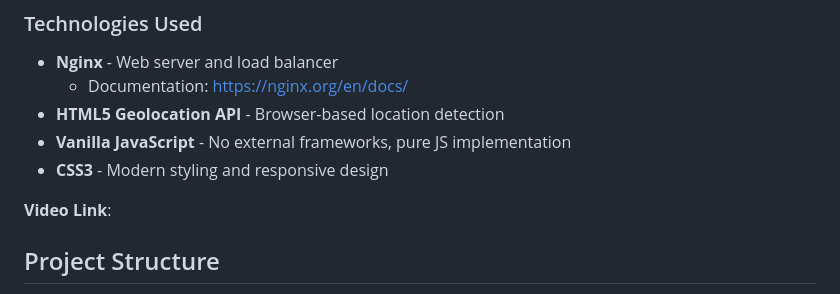
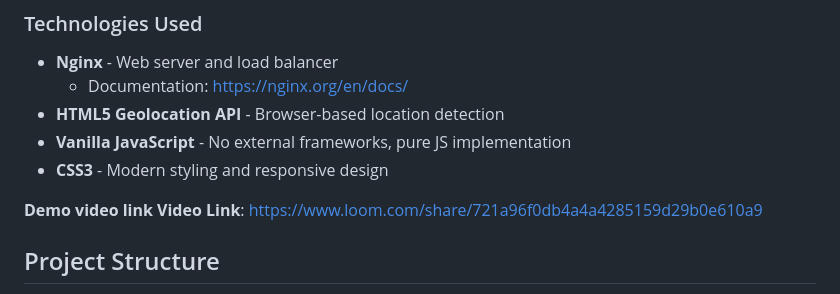
Before and after one commit to EKIRABO/nearMePlus-project, a Markdown page: README.md, the part around the change. GitHub-like rendering.

Commit message:
Add demo video link to README
Added a demo video link to the README.

```diff
--- a/README.md
+++ b/README.md
@@ -596,8 +596,8 @@ curl -I http://lb01_ip_address
 - **Vanilla JavaScript** - No external frameworks, pure JS implementation
 - **CSS3** - Modern styling and responsive design
 
-
-**Video Link**:
+**Demo video link**
+**Video Link**: https://www.loom.com/share/721a96f0db4a4a4285159d29b0e610a9
 
 ## Project Structure
 
```
